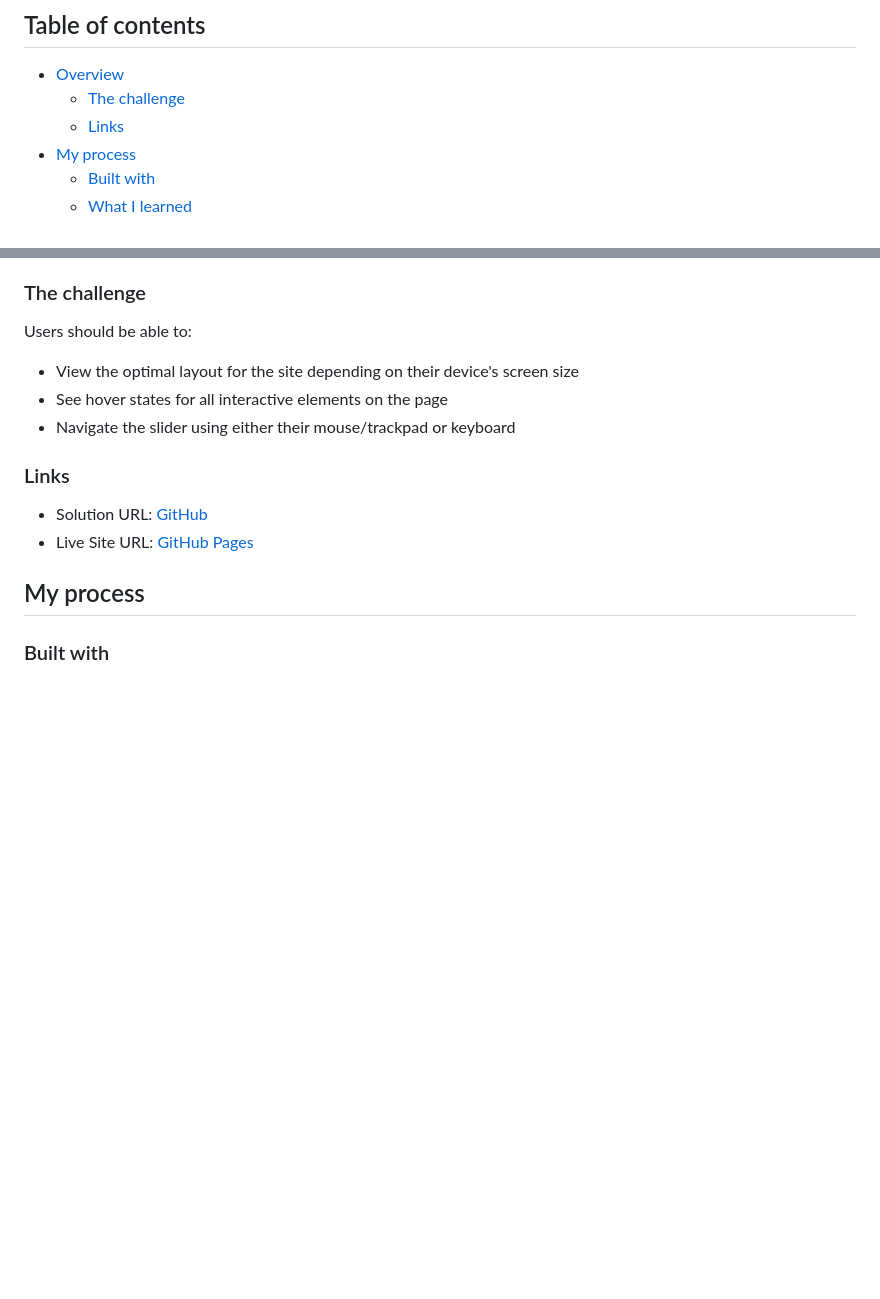
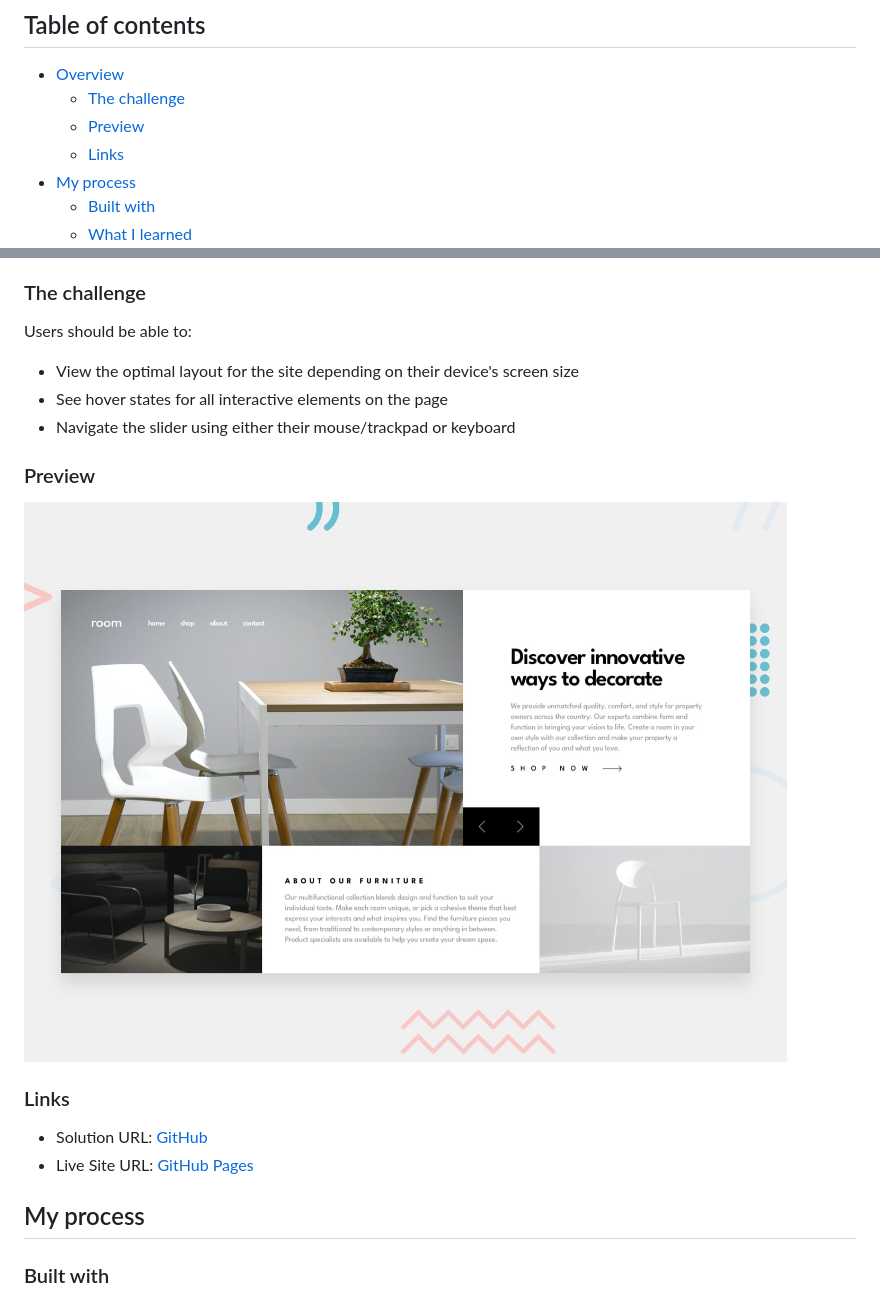
Before and after one commit to ShevchukA/room-homepage, a Markdown page: README.md, 2 parts joined by grey strips. Rendered like a GitHub page; pictures changed too: desktop-preview.jpg (added); blank space fills up the shorter version.

```diff
--- a/README.md
+++ b/README.md
@@ -6,6 +6,7 @@ This is a solution to the [Room homepage challenge on Frontend Mentor](https://w
 
 - [Overview](#overview)
   - [The challenge](#the-challenge)
+  - [Preview](#preview)
   - [Links](#links)
 - [My process](#my-process)
   - [Built with](#built-with)
@@ -22,6 +23,10 @@ Users should be able to:
 - View the optimal layout for the site depending on their device's screen size
 - See hover states for all interactive elements on the page
 - Navigate the slider using either their mouse/trackpad or keyboard
+
+### Preview
+
+![](./desktop-preview.jpg)
 
 ### Links
 
```
Also changed, not shown: 1 other file.
